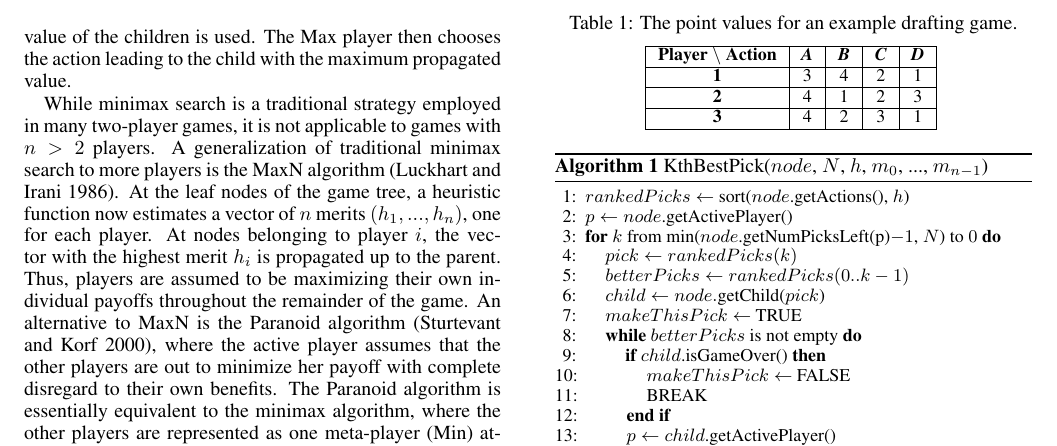
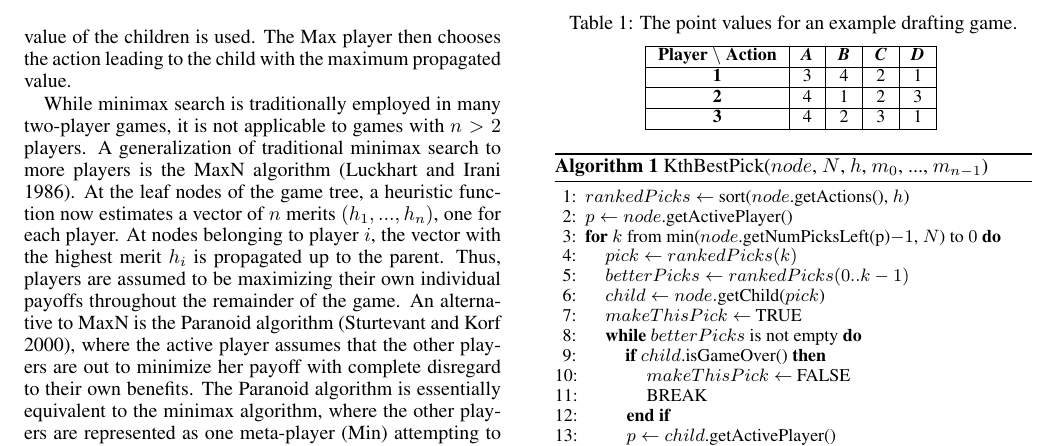
Before and after one commit to rggibson/riskbot, a LaTeX paper (ForPublication/forPub.tex): part of page 2 of 6, cut so that both start at the same text. Compiled offline with pdfLaTeX.

Commit message:
-made changes suggested by Richard

```diff
--- a/ForPublication/forPub.tex
+++ b/ForPublication/forPub.tex
@@ -103,12 +103,12 @@ A \emph{drafting game} is a finite, deterministic, full-information sequential g
 
 \section{Related Work}
 
-A widely known approach to game playing is the minimax adversarial search algorithm.  It is designed for zero sum games involving two players, denoted Max and Min.  The Max player (assumed to be the active player) performs a search of a game tree rooted at the current state of the game.  Each leaf node of the tree is evaluated by a heuristic function, which returns a value estimating the merit of the state to Max.  These values are then backed up the tree; at nodes belonging to Max, the maximum value of the children is propagated up, whereas at nodes belonging to Min, the minimum value of the children is used.  The Max player then chooses the action leading to the child with the maximum propagated value.
+A widely known approach to game playing is the minimax adversarial search algorithm.  It is designed for zero-sum games involving two players, denoted Max and Min.  The Max player (assumed to be the active player) performs a search of a game tree rooted at the current state of the game.  Each leaf node of the tree is evaluated by a heuristic function, which returns a value estimating the merit of the state to Max.  These values are then backed up the tree; at nodes belonging to Max, the maximum value of the children is propagated up, whereas at nodes belonging to Min, the minimum value of the children is used.  The Max player then chooses the action leading to the child with the maximum propagated value.
 
 % MaxN, Paranoid
 % MP-Mix which extends MaxN (was used only for branching factor of 3, and for single winner games)
 
-While minimax search is a traditional strategy employed in many two-player games, it is not applicable to games with $n > 2$ players.  A generalization of traditional minimax search to more players is the MaxN algorithm \cite{MaxN}.  At the leaf nodes of the game tree, a heuristic function now estimates a vector of $n$ merits $(h_1, ..., h_n)$, one for each player.  At nodes belonging to player $i$, the vector with the highest merit $h_i$ is propagated up to the parent.  Thus, players are assumed to be maximizing their own individual payoffs throughout the remainder of the game.  An alternative to MaxN is the Paranoid algorithm \cite{Paranoid}, where the active player assumes that the other players are out to minimize her payoff with complete disregard to their own benefits.  The Paranoid algorithm is essentially equivalent to the minimax algorithm, where the other players are represented as one meta-player (Min) attempting to minimize the individual heuristic value of the active player (Max).  Finally, the MaxN and Paranoid propagation strategies can be dynamically selected according to the game situation.  This is done in the MP-Mix algorithm \cite{ZuckFelnerKraus2009}, along with a third strategy called Offensive.  However, MP-Mix was designed for games with only a single winner, which does not directly fit into our general framework of a drafting game.  On the whole, each of these algorithms perform best when the branching factor (i.e.~action space) is small and when there exists a good evaluation function for approximating the merits of non-terminal states.  In general, drafting games can have a very large branching factor and evaluation functions may be unknown; in particular, we know of no such evaluation function for the drafting stage of Risk.
+While minimax search is traditionally employed in many two-player games, it is not applicable to games with $n > 2$ players.  A generalization of traditional minimax search to more players is the MaxN algorithm \cite{MaxN}.  At the leaf nodes of the game tree, a heuristic function now estimates a vector of $n$ merits $(h_1, ..., h_n)$, one for each player.  At nodes belonging to player $i$, the vector with the highest merit $h_i$ is propagated up to the parent.  Thus, players are assumed to be maximizing their own individual payoffs throughout the remainder of the game.  An alternative to MaxN is the Paranoid algorithm \cite{Paranoid}, where the active player assumes that the other players are out to minimize her payoff with complete disregard to their own benefits.  The Paranoid algorithm is essentially equivalent to the minimax algorithm, where the other players are represented as one meta-player (Min) attempting to minimize the individual heuristic value of the active player (Max).  Finally, the MaxN and Paranoid propagation strategies can be dynamically selected according to the game situation.  This is done in the MP-Mix algorithm \cite{ZuckFelnerKraus2009}, along with a third strategy called Offensive.  However, MP-Mix was designed for games with only a single winner, which does not directly fit into our general framework of a drafting game.  On the whole, each of these algorithms perform best when the branching factor (i.e.~action space) is small and when there exists a good evaluation function for approximating the merits of non-terminal states.  In general, drafting games can have a very large branching factor and evaluation functions may be unknown; in particular, we know of no such evaluation function for the drafting stage of Risk.
 
 An algorithm more suited for large actions spaces and requiring no evaluation function is UCT \cite{UCT}, a Monte Carlo planning algorithm that has commonly been used in general game playing, for example in CadiaPlayer \cite{Cadia}.  UCT tries to intelligently bias the game tree by focusing on appealing branches and further searching those.  At each step, UCT builds upon the sparse game tree from the previous iterations by selecting an action $a$ at state $s$ to expand by
 \[ a = \text{argmax}_{a'} \left( Q(s,a') + c \sqrt{ \log n(s) / n(s,a') } \right), \]
```
Also changed, not shown: ForPublication/forPub.tex (2 more changed lines).
